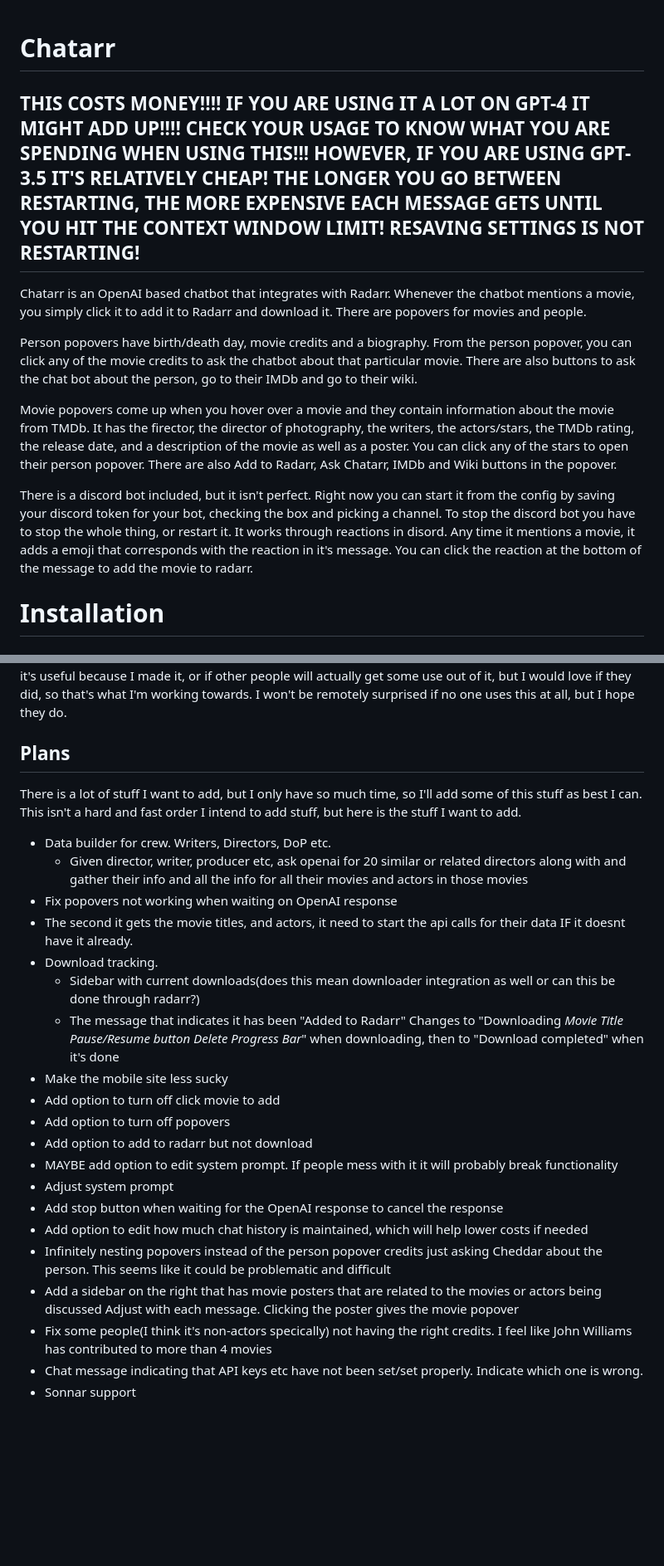
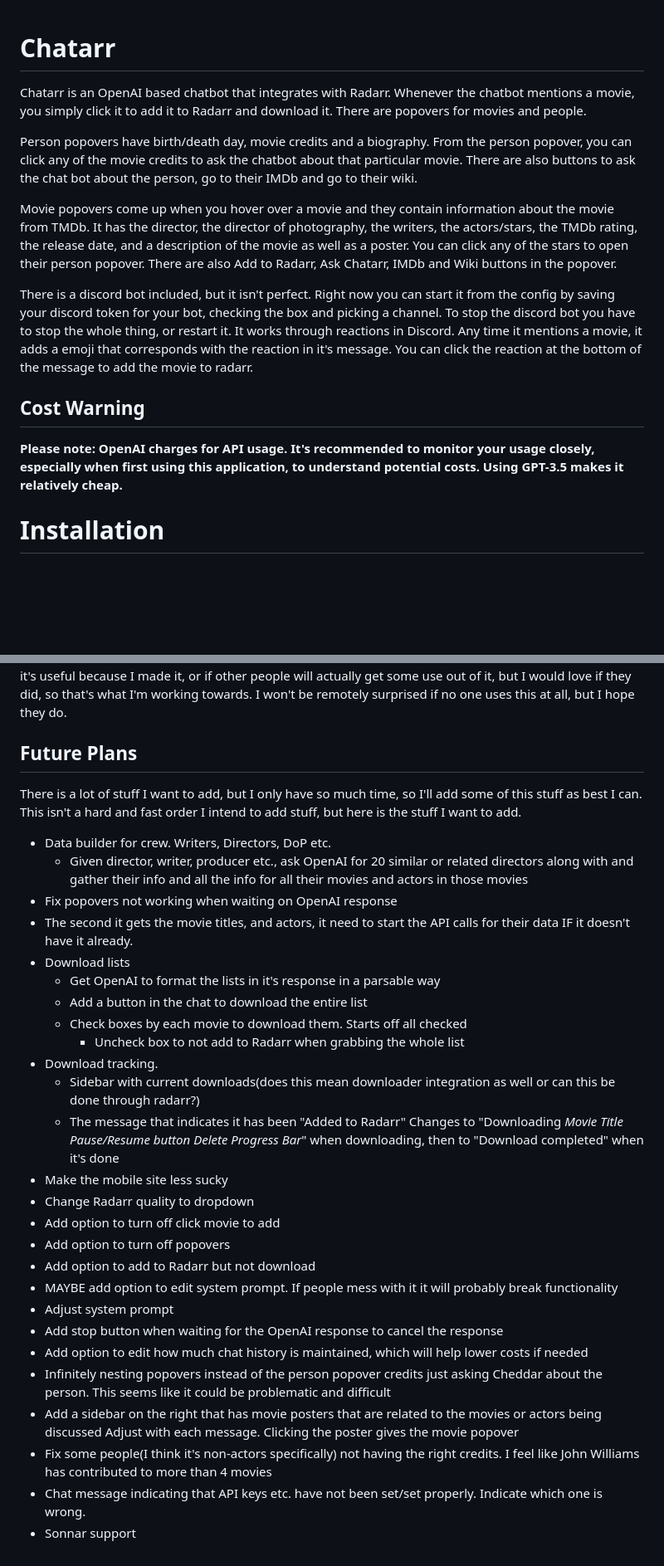
Before and after one commit to staythepath/chatarr, a Markdown page: README.md, 2 parts joined by grey strips. Shown at 83% size. Rendered like a GitHub page; blank space fills up the shorter version.

```diff
--- a/README.md
+++ b/README.md
@@ -1,14 +1,15 @@
 # Chatarr
-
-## **THIS COSTS MONEY!!!! IF YOU ARE USING IT A LOT ON GPT-4 IT MIGHT ADD UP!!!! CHECK YOUR USAGE TO KNOW WHAT YOU ARE SPENDING WHEN USING THIS!!! HOWEVER, IF YOU ARE USING GPT-3.5 IT'S RELATIVELY CHEAP! THE LONGER YOU GO BETWEEN RESTARTING, THE MORE EXPENSIVE EACH MESSAGE GETS UNTIL YOU HIT THE CONTEXT WINDOW LIMIT! RESAVING SETTINGS IS NOT RESTARTING!**
 
 Chatarr is an OpenAI based chatbot that integrates with Radarr. Whenever the chatbot mentions a movie, you simply click it to add it to Radarr and download it. There are popovers for movies and people.
 
 Person popovers have birth/death day, movie credits and a biography. From the person popover, you can click any of the movie credits to ask the chatbot about that particular movie. There are also buttons to ask the chat bot about the person, go to their IMDb and go to their wiki.
 
-Movie popovers come up when you hover over a movie and they contain information about the movie from TMDb. It has the firector, the director of photography, the writers, the actors/stars, the TMDb rating, the release date, and a description of the movie as well as a poster. You can click any of the stars to open their person popover. There are also Add to Radarr, Ask Chatarr, IMDb and Wiki buttons in the popover.
+Movie popovers come up when you hover over a movie and they contain information about the movie from TMDb. It has the director, the director of photography, the writers, the actors/stars, the TMDb rating, the release date, and a description of the movie as well as a poster. You can click any of the stars to open their person popover. There are also Add to Radarr, Ask Chatarr, IMDb and Wiki buttons in the popover.
 
-There is a discord bot included, but it isn't perfect. Right now you can start it from the config by saving your discord token for your bot, checking the box and picking a channel. To stop the discord bot you have to stop the whole thing, or restart it. It works through reactions in disord. Any time it mentions a movie, it adds a emoji that corresponds with the reaction in it's message. You can click the reaction at the bottom of the message to add the movie to radarr.
+There is a discord bot included, but it isn't perfect. Right now you can start it from the config by saving your discord token for your bot, checking the box and picking a channel. To stop the discord bot you have to stop the whole thing, or restart it. It works through reactions in Discord. Any time it mentions a movie, it adds a emoji that corresponds with the reaction in it's message. You can click the reaction at the bottom of the message to add the movie to radarr.
+
+## Cost Warning
+**Please note: OpenAI charges for API usage. It's recommended to monitor your usage closely, especially when first using this application, to understand potential costs. Using GPT-3.5  makes it relatively cheap.**
 
 # Installation
 
@@ -118,27 +119,33 @@ PLEASE HELP ME!. I'm very new to all this. I'm open to criticism, new ideas, con
 
 If I'm being perfectly honest I don't really know what I'm doing and this is the first thing I've ever really posted anywhere publicly. ChatGPT and Co-pilot did write tons of the code, and although I understand almost all of it, I still feel like I should be a bit embarrassed by what is in here. I'm sure I'm doing some stuff totally wrong and I'd love if someone pointed that stuff out. I don't know if I just use this and feel like it's useful because I made it, or if other people will actually get some use out of it, but I would love if they did, so that's what I'm working towards. I won't be remotely surprised if no one uses this at all, but I hope they do.
 
-## Plans
+## Future Plans
 
 There is a lot of stuff I want to add, but I only have so much time, so I'll add some of this stuff as best I can. This isn't a hard and fast order I intend to add stuff, but here is the stuff I want to add.
 
 * Data builder for crew. Writers, Directors, DoP etc.
-  * Given director, writer, producer etc, ask openai for 20 similar or related directors along with and gather their info and all the info for all their movies and actors in those movies
+  * Given director, writer, producer etc., ask OpenAI for 20 similar or related directors along with and gather their info and all the info for all their movies and actors in those movies
 * Fix popovers not working when waiting on OpenAI response
-* The second it gets the movie titles, and actors, it need to start the api calls for their data IF it doesnt have it already.
+* The second it gets the movie titles, and actors, it need to start the API calls for their data IF it doesn't have it already.
+* Download lists
+  * Get OpenAI to format the lists in it's response in a parsable way
+  * Add a button in the chat to download the entire list
+  * Check boxes by each movie to download them. Starts off all checked
+    * Uncheck box to not add to Radarr when grabbing the whole list
 * Download tracking.
   * Sidebar with current downloads(does this mean downloader integration as well or can this be done through radarr?)
   * The message that indicates it has been "Added to Radarr" Changes to "Downloading *Movie Title* *Pause/Resume button* *Delete* *Progress Bar*" when downloading, then to "Download completed" when it's done
 * Make the mobile site less sucky
+* Change Radarr quality to dropdown
 * Add option to turn off click movie to add
 * Add option to turn off popovers
-* Add option to add to radarr but not download
+* Add option to add to Radarr but not download
 * MAYBE add option to edit system prompt. If people mess with it it will probably break functionality
 * Adjust system prompt
 * Add stop button when waiting for the OpenAI response to cancel the response
 * Add option to edit how much chat history is maintained, which will help lower costs if needed
 * Infinitely nesting popovers instead of the person popover credits just asking Cheddar about the person. This seems like it could be problematic and difficult
 * Add a sidebar on the right that has movie posters that are related to the movies or actors being discussed Adjust with each message. Clicking the poster gives the movie popover
-* Fix some people(I think it's non-actors specically) not having the right credits. I feel like John Williams has contributed to more than 4 movies
-* Chat message indicating that API keys etc have not been set/set properly. Indicate which one is wrong.
+* Fix some people(I think it's non-actors specifically) not having the right credits. I feel like John Williams has contributed to more than 4 movies
+* Chat message indicating that API keys etc. have not been set/set properly. Indicate which one is wrong.
 * Sonnar support
```
Also changed, not shown: other parts of README.md (+2 -2 lines).
